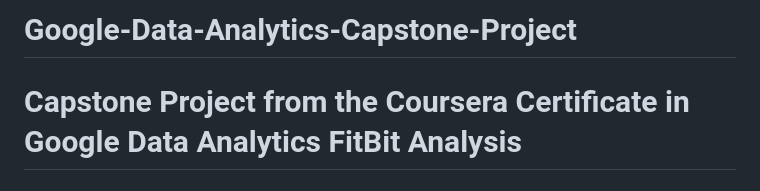
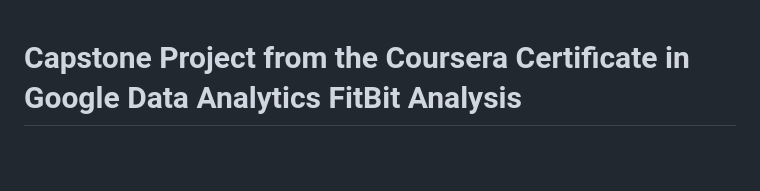
Before and after one commit to RichardO82/Google-Data-Analytics-Capstone-Project, a Markdown page: README.md, the part around the change. Rendered like a GitHub page; blank space fills up the shorter version.

```diff
--- a/README.md
+++ b/README.md
@@ -1,4 +1,3 @@
-# Google-Data-Analytics-Capstone-Project
 Capstone Project from the Coursera Certificate in Google Data Analytics
 FitBit Analysis
 ================
```
